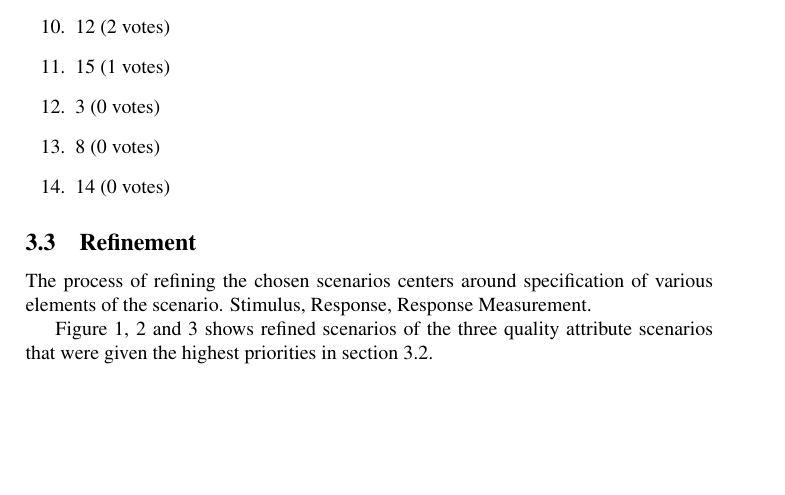
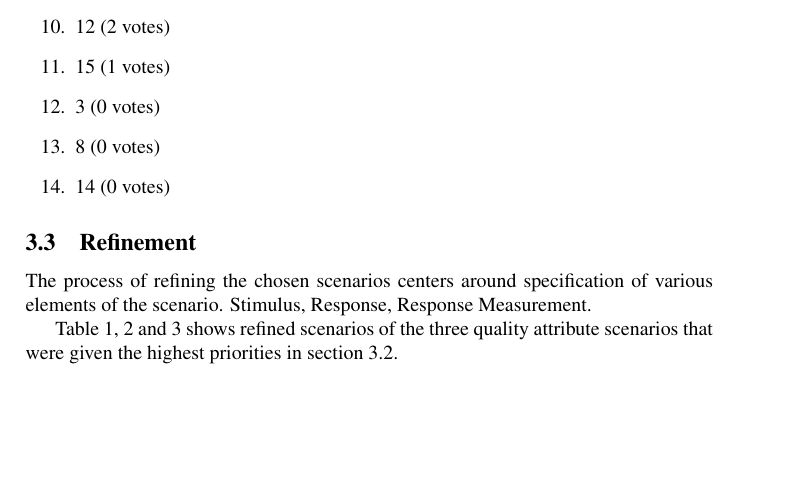
Before and after one commit to ahpoder/pasoos2007hbc, a LaTeX paper (SAiP/Module1/H2/paper.tex): part of page 6 of 17, cut so that both start at the same text. Compiled offline with pdfLaTeX.

Commit message:
Figure -> Table

```diff
--- a/SAiP/Module1/H2/paper.tex
+++ b/SAiP/Module1/H2/paper.tex
@@ -262,7 +262,7 @@ This is the result of the vote in a prioritized order.
 \subsection{Refinement}
 The process of refining the chosen scenarios centers around specification of various elements of the scenario. Stimulus, Response, Response Measurement.
 
-Figure \ref{scenario1}, \ref{scenario2} and \ref{scenario3} shows refined scenarios of the three
+Table \ref{scenario1}, \ref{scenario2} and \ref{scenario3} shows refined scenarios of the three
 quality attribute scenarios that were given the highest priorities in section \ref{sec:selection}.
 
 \begin{table}[!htp]
```
